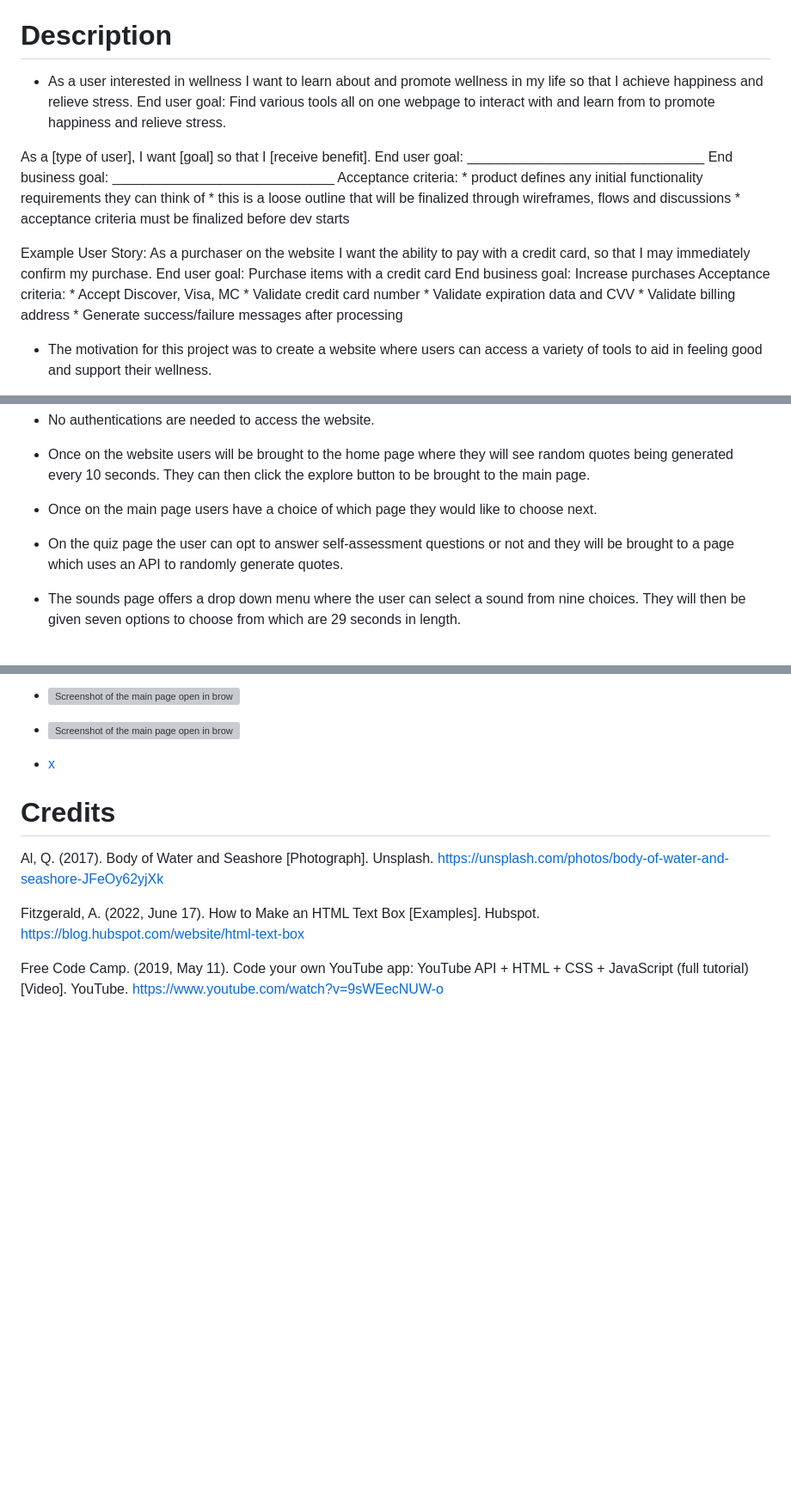
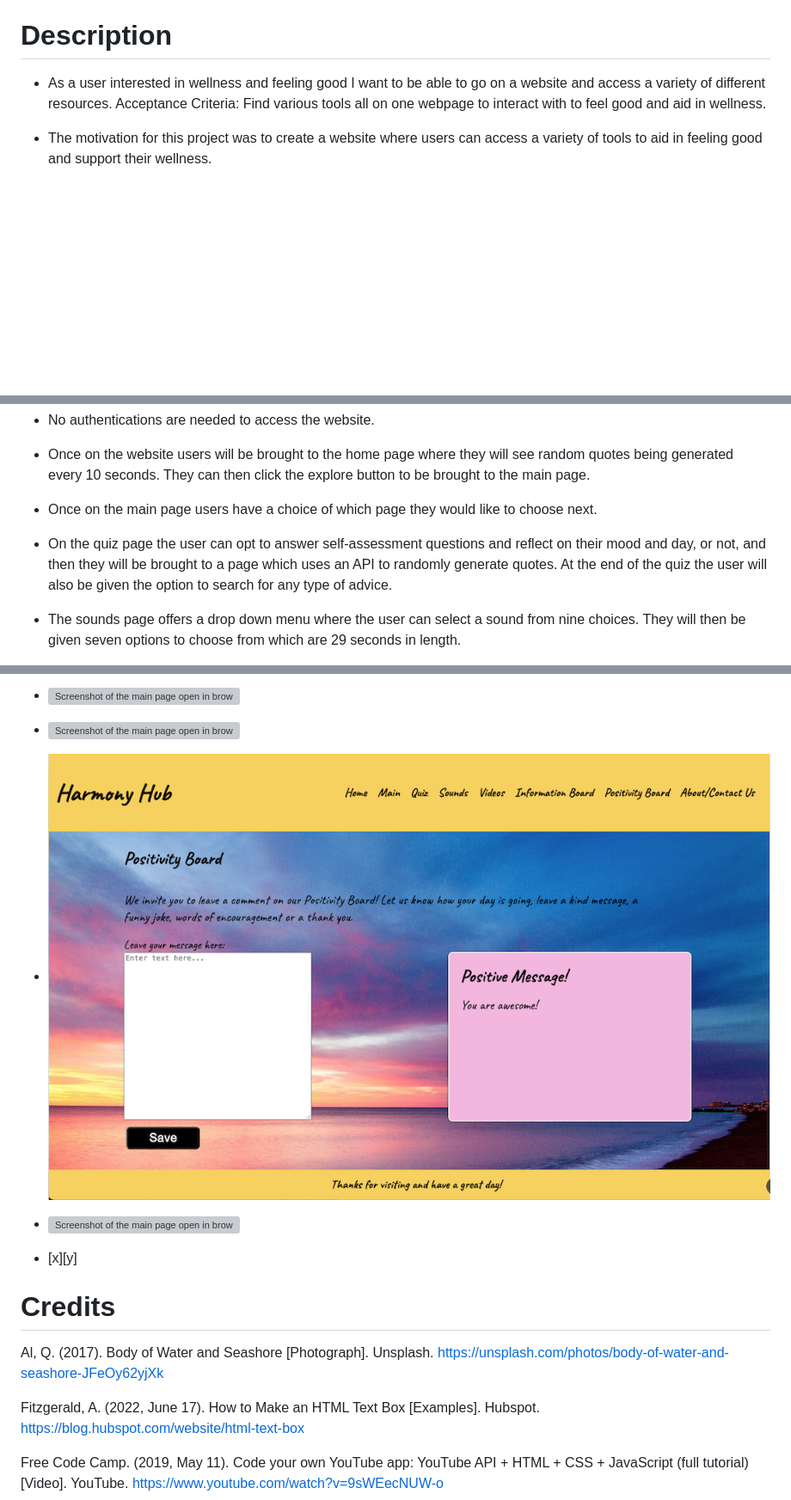
Before and after one commit to imooon/Harmony-Hub-App, a Markdown page: README.md, 3 parts joined by grey strips. Shown: that part at 86% size. Rendered like a GitHub page; pictures changed too: images/screenshot-6.png (added); blank space fills up the shorter version; grey boxes are pictures that could not be loaded.

Commit message:
screenshots added and content to README and styling edits

```diff
--- a/README.md
+++ b/README.md
@@ -10,18 +10,7 @@ Harmoney-Hub: A feel-good wellness application!
 
 # Description
 
-- As a user interested in wellness I want to learn about and promote wellness in my life so that I achieve happiness and relieve stress. End user goal: Find various tools all on one webpage to interact with and learn from to promote happiness and relieve stress.
-
-
-
-As a [type of user], I want [goal] so that I [receive benefit]. End user goal: _______________________________ End business goal: _____________________________ Acceptance criteria: * product defines any initial functionality requirements they can think of * this is a loose outline that will be finalized through wireframes, flows and discussions * acceptance criteria must be finalized before dev starts
-
-Example User Story:
-As a purchaser on the website I want the ability to pay with a credit card, so that I may immediately confirm my purchase. End user goal: Purchase items with a credit card End business goal: Increase purchases Acceptance criteria: * Accept Discover, Visa, MC * Validate credit card number * Validate expiration data and CVV * Validate billing address * Generate success/failure messages after processing
-
-
-
-
+- As a user interested in wellness and feeling good I want to be able to go on a website and access a variety of different resources. Acceptance Criteria: Find various tools all on one webpage to interact with to feel good and aid in wellness.
 
 - The motivation for this project was to create a website where users can access a variety of tools to aid in feeling good and support their wellness.
 
@@ -59,7 +50,7 @@ As a purchaser on the website I want the ability to pay with a credit card, so t
 
 - Once on the main page users have a choice of which page they would like to choose next.
 
-- On the quiz page the user can opt to answer self-assessment questions or not and they will be brought to a page which uses an API to randomly generate quotes.
+- On the quiz page the user can opt to answer self-assessment questions and reflect on their mood and day, or not, and then they will be brought to a page which uses an API to randomly generate quotes. At the end of the quiz the user will also be given the option to search for any type of advice.
 
 - The sounds page offers a drop down menu where the user can select a sound from nine choices. They will then be given seven options to choose from which are 29 seconds in length.
 
@@ -84,7 +75,11 @@ As a purchaser on the website I want the ability to pay with a credit card, so t
 
 - ![Screenshot of the main page open in browser]()
 
-- [x](y)
+- ![Screenshot of the positivity page open in browser](./images/screenshot-6.png)
+
+- ![Screenshot of the main page open in browser]()
+
+- [x][y]
 
 # Credits
 
```
Also changed, not shown: other parts of README.md (+5 -0 lines), 3 other files.
